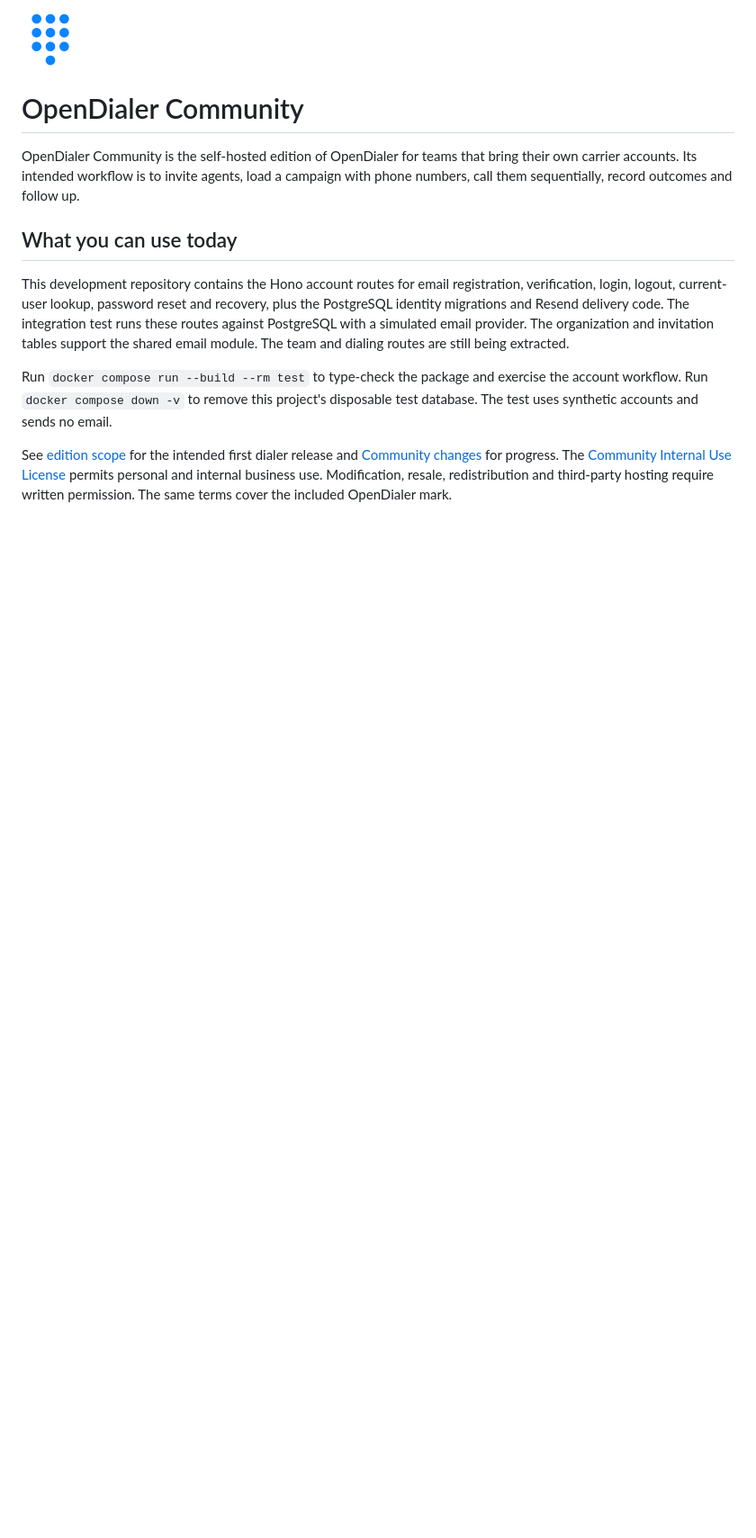
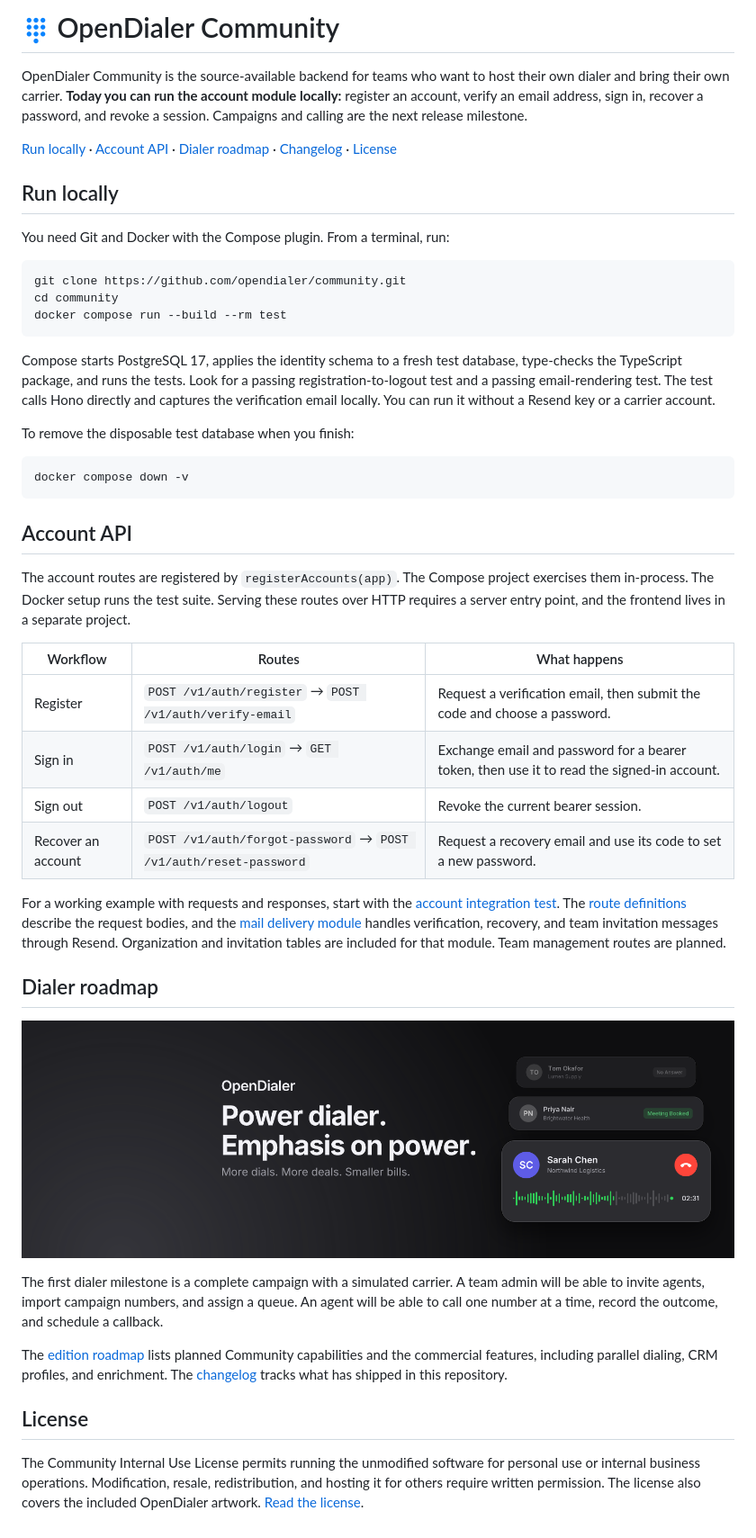
Before and after one commit to opendialer/community, a Markdown page: README.md, the part around the change. Shown at 90% size. Rendered like a GitHub page; pictures changed too: assets/power-dialer-preview.png (added); blank space fills up the shorter version.

Commit message:
Introduce Community with branded artwork, setup and account API guide

````diff
--- a/README.md
+++ b/README.md
@@ -1,13 +1,48 @@
-<img src="assets/opendialer-mark.png" alt="OpenDialer" width="64">
+# <img src="assets/opendialer-mark.png" width="32" height="32" alt=""> OpenDialer Community
 
-# OpenDialer Community
+OpenDialer Community is the source-available backend for teams who want to host their own dialer and bring their own carrier. **Today you can run the account module locally:** register an account, verify an email address, sign in, recover a password, and revoke a session. Campaigns and calling are the next release milestone.
 
-OpenDialer Community is the self-hosted edition of OpenDialer for teams that bring their own carrier accounts. Its intended workflow is to invite agents, load a campaign with phone numbers, call them sequentially, record outcomes and follow up.
+[Run locally](#run-locally) · [Account API](#account-api) · [Dialer roadmap](#dialer-roadmap) · [Changelog](CHANGELOG.md) · [License](LICENSE)
 
-## What you can use today
+## Run locally
 
-This development repository contains the Hono account routes for email registration, verification, login, logout, current-user lookup, password reset and recovery, plus the PostgreSQL identity migrations and Resend delivery code. The integration test runs these routes against PostgreSQL with a simulated email provider. The organization and invitation tables support the shared email module. The team and dialing routes are still being extracted.
+You need Git and Docker with the Compose plugin. From a terminal, run:
 
-Run `docker compose run --build --rm test` to type-check the package and exercise the account workflow. Run `docker compose down -v` to remove this project's disposable test database. The test uses synthetic accounts and sends no email.
+```sh
+git clone https://github.com/opendialer/community.git
+cd community
+docker compose run --build --rm test
+```
 
-See [edition scope](FEATURES.md) for the intended first dialer release and [Community changes](CHANGELOG.md) for progress. The [Community Internal Use License](LICENSE) permits personal and internal business use. Modification, resale, redistribution and third-party hosting require written permission. The same terms cover the included OpenDialer mark.
+Compose starts PostgreSQL 17, applies the identity schema to a fresh test database, type-checks the TypeScript package, and runs the tests. Look for a passing registration-to-logout test and a passing email-rendering test. The test calls Hono directly and captures the verification email locally. You can run it without a Resend key or a carrier account.
+
+To remove the disposable test database when you finish:
+
+```sh
+docker compose down -v
+```
+
+## Account API
+
+The account routes are registered by `registerAccounts(app)`. The Compose project exercises them in-process. The Docker setup runs the test suite. Serving these routes over HTTP requires a server entry point, and the frontend lives in a separate project.
+
+| Workflow | Routes | What happens |
+| --- | --- | --- |
+| Register | `POST /v1/auth/register` → `POST /v1/auth/verify-email` | Request a verification email, then submit the code and choose a password. |
+| Sign in | `POST /v1/auth/login` → `GET /v1/auth/me` | Exchange email and password for a bearer token, then use it to read the signed-in account. |
+| Sign out | `POST /v1/auth/logout` | Revoke the current bearer session. |
+| Recover an account | `POST /v1/auth/forgot-password` → `POST /v1/auth/reset-password` | Request a recovery email and use its code to set a new password. |
+
+For a working example with requests and responses, start with the [account integration test](tests/accounts.test.ts). The [route definitions](src/identity/accounts.ts) describe the request bodies, and the [mail delivery module](src/identity/mail.ts) handles verification, recovery, and team invitation messages through Resend. Organization and invitation tables are included for that module. Team management routes are planned.
+
+## Dialer roadmap
+
+![OpenDialer design preview showing call outcomes and an agent on a connected call](assets/power-dialer-preview.png)
+
+The first dialer milestone is a complete campaign with a simulated carrier. A team admin will be able to invite agents, import campaign numbers, and assign a queue. An agent will be able to call one number at a time, record the outcome, and schedule a callback.
+
+The [edition roadmap](FEATURES.md) lists planned Community capabilities and the commercial features, including parallel dialing, CRM profiles, and enrichment. The [changelog](CHANGELOG.md) tracks what has shipped in this repository.
+
+## License
+
+The Community Internal Use License permits running the unmodified software for personal use or internal business operations. Modification, resale, redistribution, and hosting it for others require written permission. The license also covers the included OpenDialer artwork. [Read the license](LICENSE).
````
